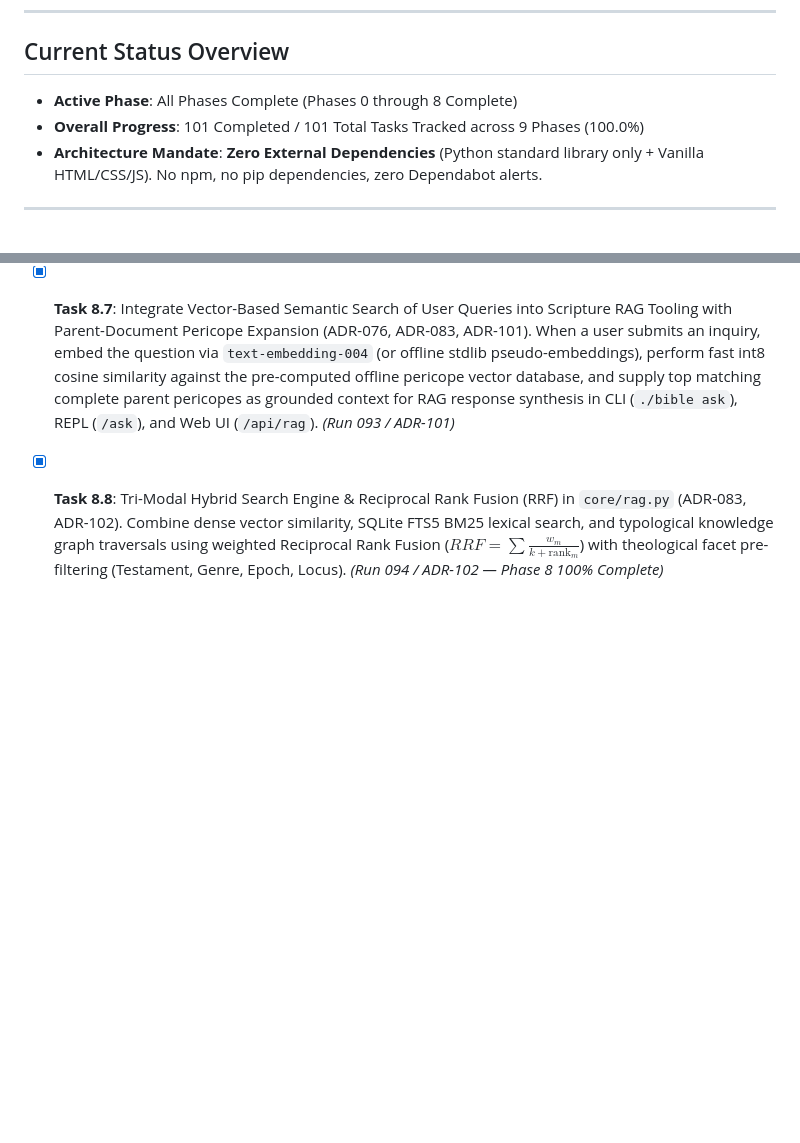
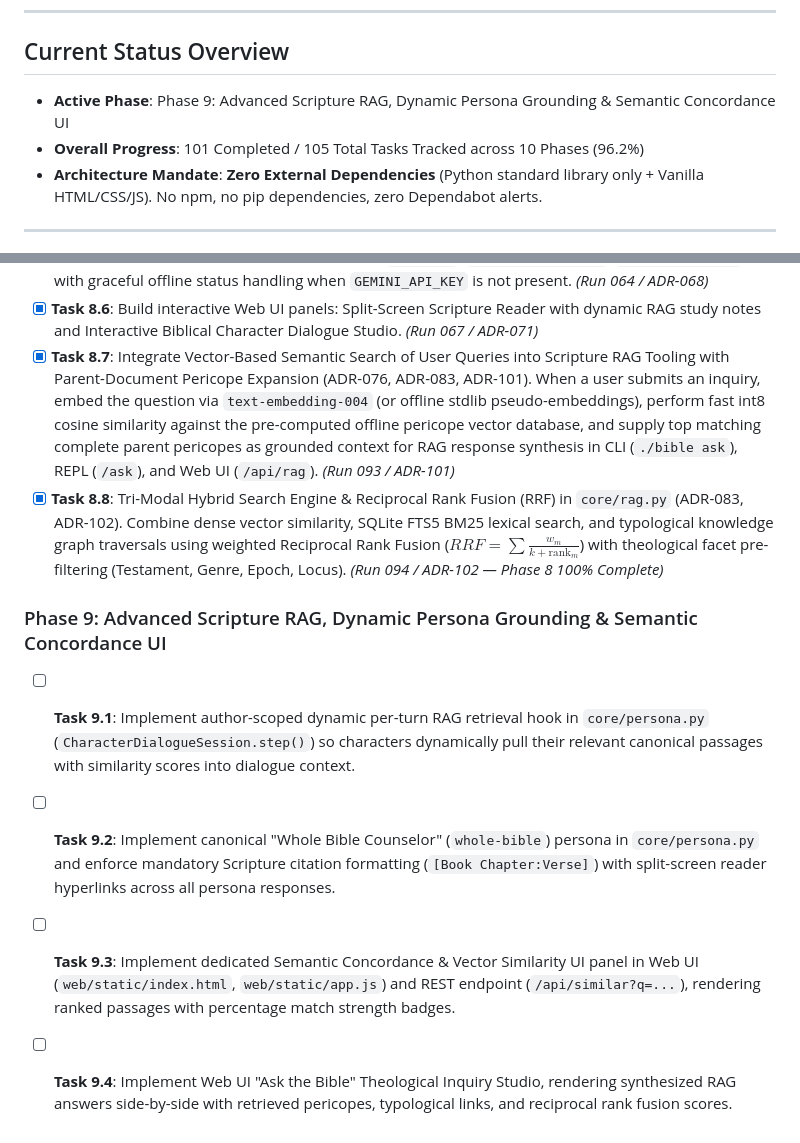
Before and after one commit to mrmarkwell/bible, a Markdown page: ROADMAP.md, 2 parts joined by grey strips. Rendered like a GitHub page; blank space fills up the shorter version.

Commit message:
feat(roadmap): formalize and schedule Phase 9 tasks for advanced RAG and persona grounding

```diff
--- a/ROADMAP.md
+++ b/ROADMAP.md
@@ -5,8 +5,8 @@ This document is the single source of truth for current project status, active t
 ---
 
 ## Current Status Overview
-- **Active Phase**: All Phases Complete (Phases 0 through 8 Complete)
-- **Overall Progress**: 101 Completed / 101 Total Tasks Tracked across 9 Phases (100.0%)
+- **Active Phase**: Phase 9: Advanced Scripture RAG, Dynamic Persona Grounding & Semantic Concordance UI
+- **Overall Progress**: 101 Completed / 105 Total Tasks Tracked across 10 Phases (96.2%)
 - **Architecture Mandate**: **Zero External Dependencies** (Python standard library only + Vanilla HTML/CSS/JS). No npm, no pip dependencies, zero Dependabot alerts.
 
 ---
@@ -139,3 +139,9 @@ This document is the single source of truth for current project status, active t
 - [x] **Task 8.6**: Build interactive Web UI panels: Split-Screen Scripture Reader with dynamic RAG study notes and Interactive Biblical Character Dialogue Studio. *(Run 067 / ADR-071)*
 - [x] **Task 8.7**: Integrate Vector-Based Semantic Search of User Queries into Scripture RAG Tooling with Parent-Document Pericope Expansion (ADR-076, ADR-083, ADR-101). When a user submits an inquiry, embed the question via `text-embedding-004` (or offline stdlib pseudo-embeddings), perform fast int8 cosine similarity against the pre-computed offline pericope vector database, and supply top matching complete parent pericopes as grounded context for RAG response synthesis in CLI (`./bible ask`), REPL (`/ask`), and Web UI (`/api/rag`). *(Run 093 / ADR-101)*
 - [x] **Task 8.8**: Tri-Modal Hybrid Search Engine & Reciprocal Rank Fusion (RRF) in `core/rag.py` (ADR-083, ADR-102). Combine dense vector similarity, SQLite FTS5 BM25 lexical search, and typological knowledge graph traversals using weighted Reciprocal Rank Fusion ($RRF = \sum \frac{w_m}{k + \text{rank}_m}$) with theological facet pre-filtering (Testament, Genre, Epoch, Locus). *(Run 094 / ADR-102 — Phase 8 100% Complete)*
+
+### Phase 9: Advanced Scripture RAG, Dynamic Persona Grounding & Semantic Concordance UI
+- [ ] **Task 9.1**: Implement author-scoped dynamic per-turn RAG retrieval hook in `core/persona.py` (`CharacterDialogueSession.step()`) so characters dynamically pull their relevant canonical passages with similarity scores into dialogue context.
+- [ ] **Task 9.2**: Implement canonical "Whole Bible Counselor" (`whole-bible`) persona in `core/persona.py` and enforce mandatory Scripture citation formatting (`[Book Chapter:Verse]`) with split-screen reader hyperlinks across all persona responses.
+- [ ] **Task 9.3**: Implement dedicated Semantic Concordance & Vector Similarity UI panel in Web UI (`web/static/index.html`, `web/static/app.js`) and REST endpoint (`/api/similar?q=...`), rendering ranked passages with percentage match strength badges.
+- [ ] **Task 9.4**: Implement Web UI "Ask the Bible" Theological Inquiry Studio, rendering synthesized RAG answers side-by-side with retrieved pericopes, typological links, and reciprocal rank fusion scores.
```
Also changed, not shown: IDEAS.md (+2 -2 lines).
